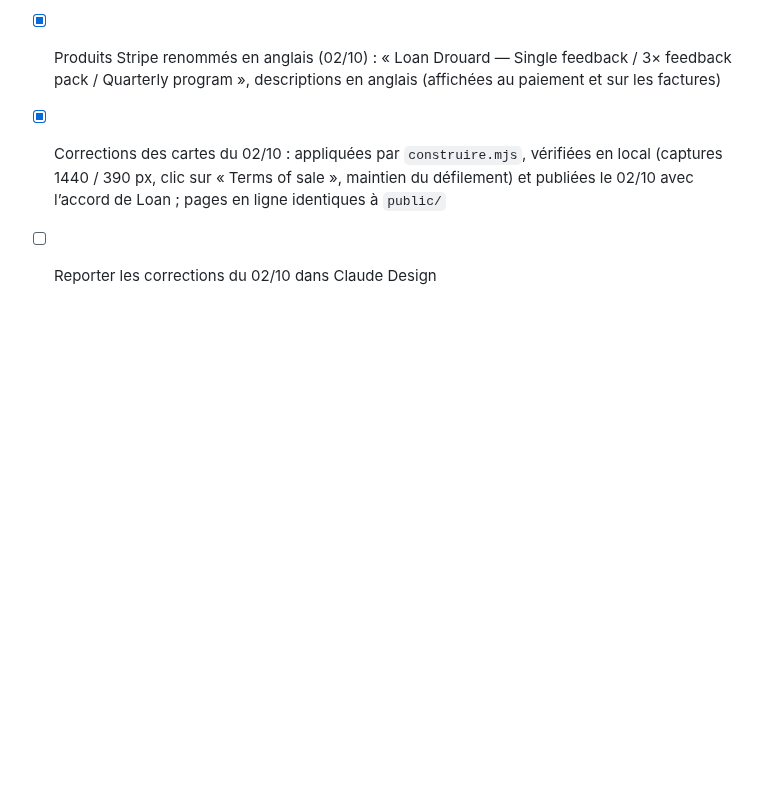
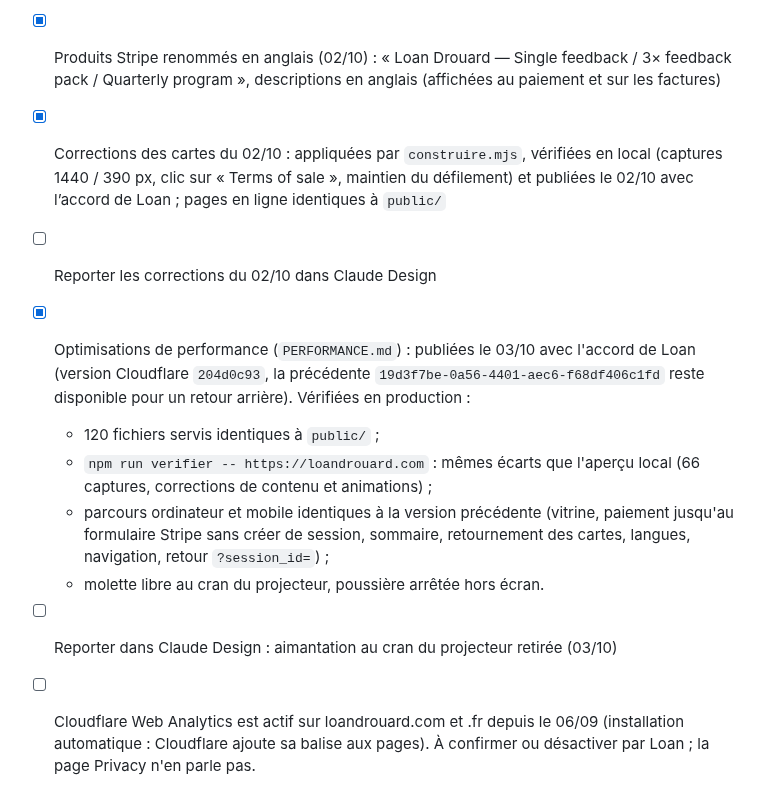
Before and after one commit to CreativePass/loandrouard-website, a Markdown page: MISE-EN-LIGNE.md, the part around the change. Rendered like a GitHub page; blank space fills up the shorter version.

Commit message:
Suivi : optimisations publiées le 03/10 et vérifiées en production
Co-Authored-By: Claude Opus 5.5 <noreply@anthropic.com>
Claude-Session: https://claude.ai/code/session_016ujmRi3zFX2fz2MBvVurM6

```diff
--- a/MISE-EN-LIGNE.md
+++ b/MISE-EN-LIGNE.md
@@ -85,3 +85,10 @@ Worker `loandrouard-redirection` (`wrangler.redirection.jsonc`, `worker/redirect
 - [x] Produits Stripe renommés en anglais (02/10) : « Loan Drouard — Single feedback / 3× feedback pack / Quarterly program », descriptions en anglais (affichées au paiement et sur les factures)
 - [x] Corrections des cartes du 02/10 : appliquées par `construire.mjs`, vérifiées en local (captures 1440 / 390 px, clic sur « Terms of sale », maintien du défilement) et publiées le 02/10 avec l’accord de Loan ; pages en ligne identiques à `public/`
 - [ ] Reporter les corrections du 02/10 dans Claude Design
+- [x] Optimisations de performance (`PERFORMANCE.md`) : publiées le 03/10 avec l'accord de Loan (version Cloudflare `204d0c93`, la précédente `19d3f7be-0a56-4401-aec6-f68df406c1fd` reste disponible pour un retour arrière). Vérifiées en production :
+  - 120 fichiers servis identiques à `public/` ;
+  - `npm run verifier -- https://loandrouard.com` : mêmes écarts que l'aperçu local (66 captures, corrections de contenu et animations) ;
+  - parcours ordinateur et mobile identiques à la version précédente (vitrine, paiement jusqu'au formulaire Stripe sans créer de session, sommaire, retournement des cartes, langues, navigation, retour `?session_id=`) ;
+  - molette libre au cran du projecteur, poussière arrêtée hors écran.
+- [ ] Reporter dans Claude Design : aimantation au cran du projecteur retirée (03/10)
+- [ ] Cloudflare Web Analytics est actif sur loandrouard.com et .fr depuis le 06/09 (installation automatique : Cloudflare ajoute sa balise aux pages). À confirmer ou désactiver par Loan ; la page Privacy n'en parle pas.
```
